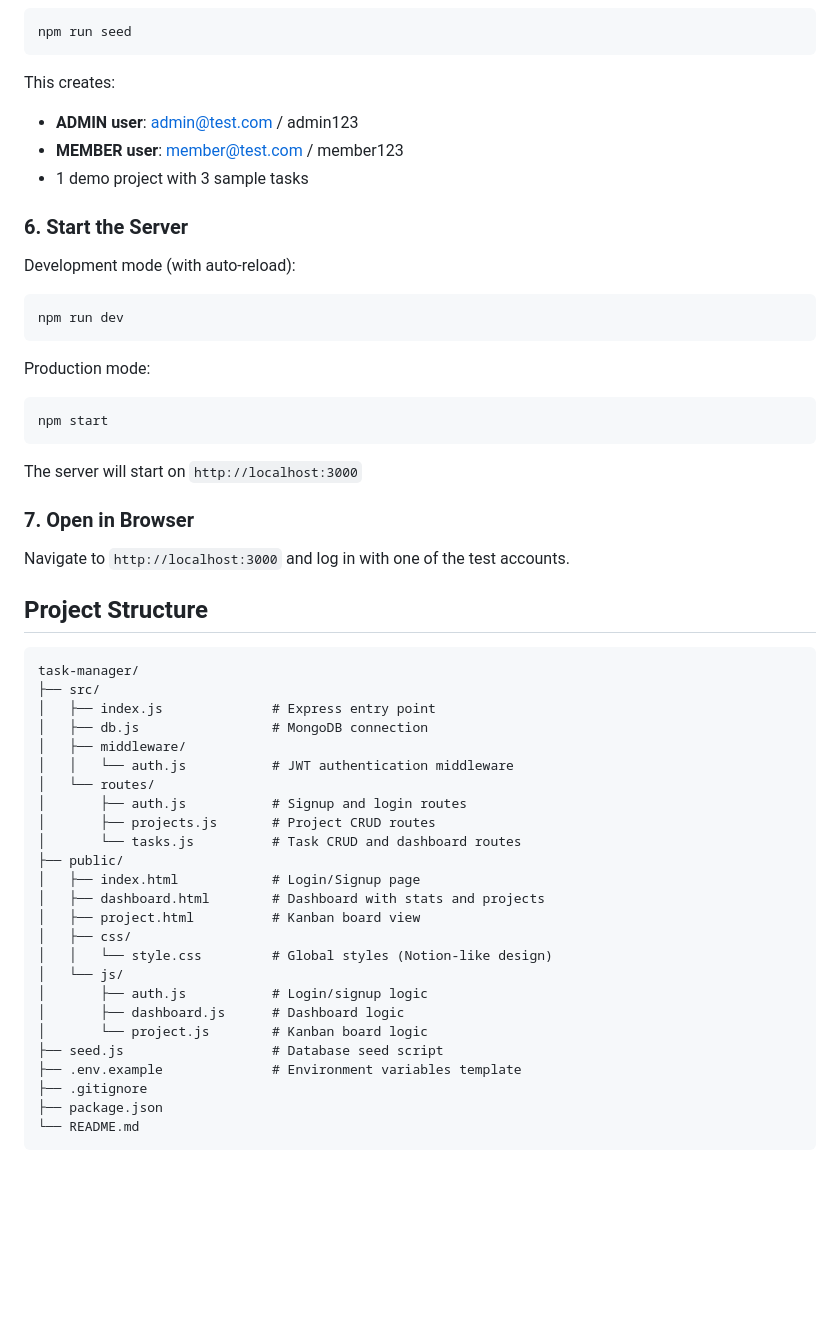
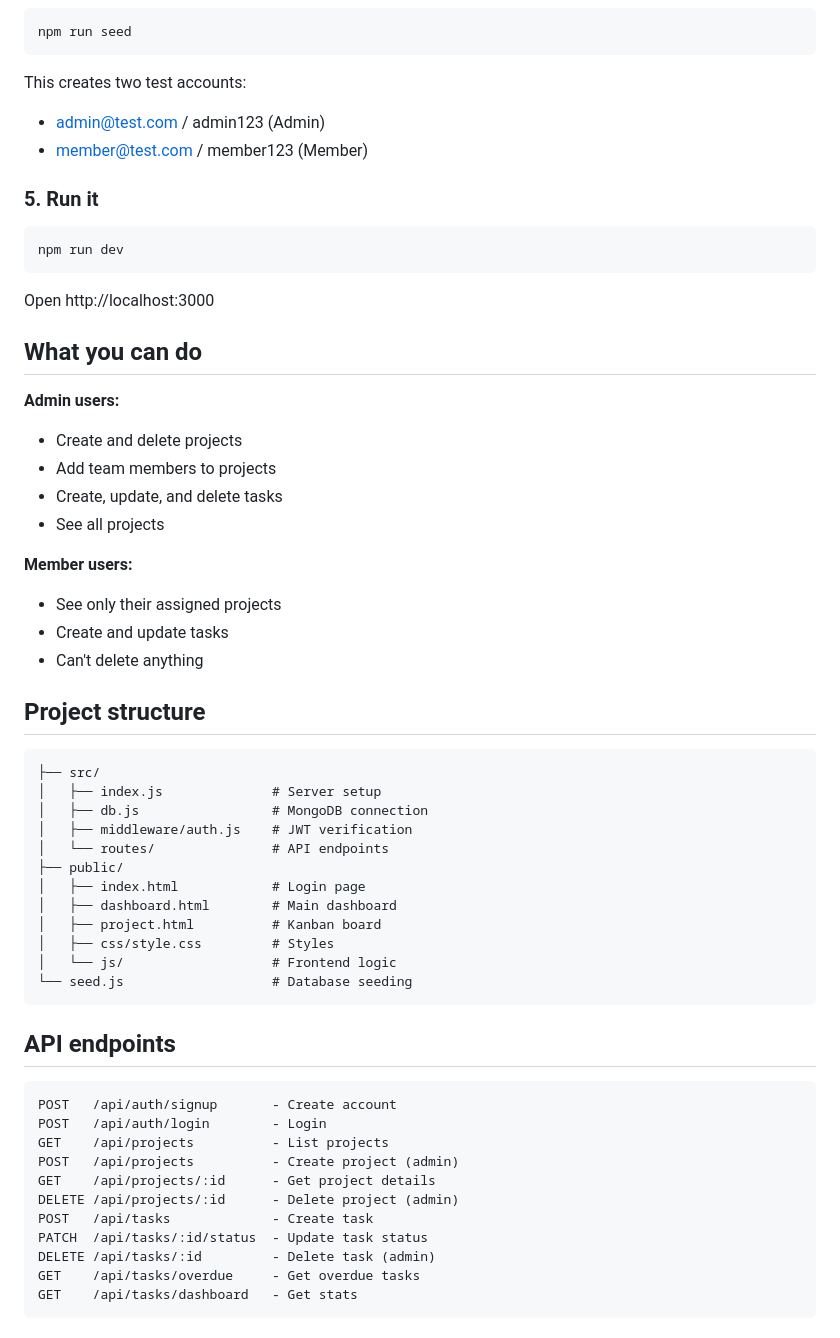
Before and after one commit to dharmendra3840/Ethara_Assignment, a Markdown page: README.md, the part around one of its changes. Rendered like a GitHub page; blank space fills up the shorter version.

Commit message:
readme file added

````diff
--- a/README.md
+++ b/README.md
@@ -77,55 +51,60 @@ Populate the database with test data:
 npm run seed
 ```
 
-This creates:
-- **ADMIN user**: admin@test.com / admin123
-- **MEMBER user**: member@test.com / member123
-- 1 demo project with 3 sample tasks
+This creates two test accounts:
+- admin@test.com / admin123 (Admin)
+- member@test.com / member123 (Member)
 
-### 6. Start the Server
+### 5. Run it
 
-Development mode (with auto-reload):
 ```bash
 npm run dev
 ```
 
-Production mode:
-```bash
-npm start
+Open http://localhost:3000
+
+## What you can do
+
+**Admin users:**
+- Create and delete projects
+- Add team members to projects
+- Create, update, and delete tasks
+- See all projects
+
+**Member users:**
+- See only their assigned projects
+- Create and update tasks
+- Can't delete anything
+
+## Project structure
+
+```
+├── src/
+│   ├── index.js              # Server setup
+│   ├── db.js                 # MongoDB connection
+│   ├── middleware/auth.js    # JWT verification
+│   └── routes/               # API endpoints
+├── public/
+│   ├── index.html            # Login page
+│   ├── dashboard.html        # Main dashboard
+│   ├── project.html          # Kanban board
+│   ├── css/style.css         # Styles
+│   └── js/                   # Frontend logic
+└── seed.js                   # Database seeding
 ```
 
-The server will start on `http://localhost:3000`
-
-### 7. Open in Browser
-
-Navigate to `http://localhost:3000` and log in with one of the test accounts.
-
-## Project Structure
+## API endpoints
 
 ```
-task-manager/
-├── src/
-│   ├── index.js              # Express entry point
-│   ├── db.js                 # MongoDB connection
-│   ├── middleware/
-│   │   └── auth.js           # JWT authentication middleware
-│   └── routes/
-│       ├── auth.js           # Signup and login routes
-│       ├── projects.js       # Project CRUD routes
-│       └── tasks.js          # Task CRUD and dashboard routes
-├── public/
-│   ├── index.html            # Login/Signup page
-│   ├── dashboard.html        # Dashboard with stats and projects
-│   ├── project.html          # Kanban board view
-│   ├── css/
-│   │   └── style.css         # Global styles (Notion-like design)
-│   └── js/
-│       ├── auth.js           # Login/signup logic
-│       ├── dashboard.js      # Dashboard logic
-│       └── project.js        # Kanban board logic
-├── seed.js                   # Database seed script
-├── .env.example              # Environment variables template
-├── .gitignore
-├── package.json
-└── README.md
+POST   /api/auth/signup       - Create account
+POST   /api/auth/login        - Login
+GET    /api/projects          - List projects
+POST   /api/projects          - Create project (admin)
+GET    /api/projects/:id      - Get project details
+DELETE /api/projects/:id      - Delete project (admin)
+POST   /api/tasks             - Create task
+PATCH  /api/tasks/:id/status  - Update task status
+DELETE /api/tasks/:id         - Delete task (admin)
+GET    /api/tasks/overdue     - Get overdue tasks
+GET    /api/tasks/dashboard   - Get stats
 ```
````
Also changed, not shown: other parts of README.md (+47 -129 lines).
